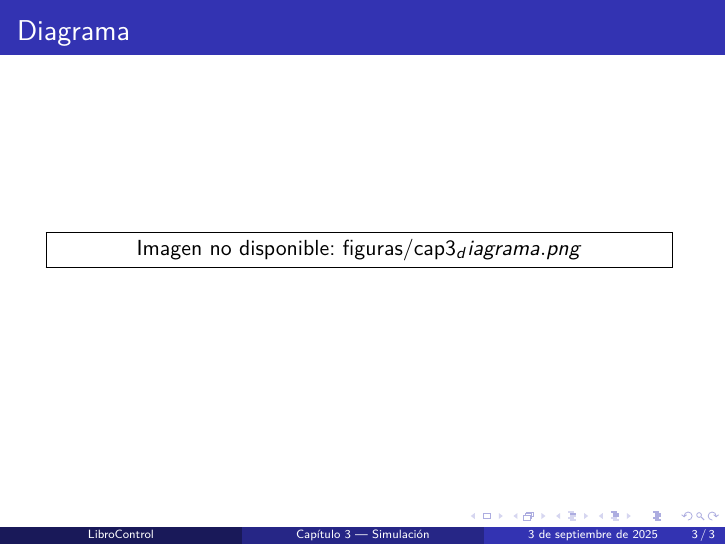
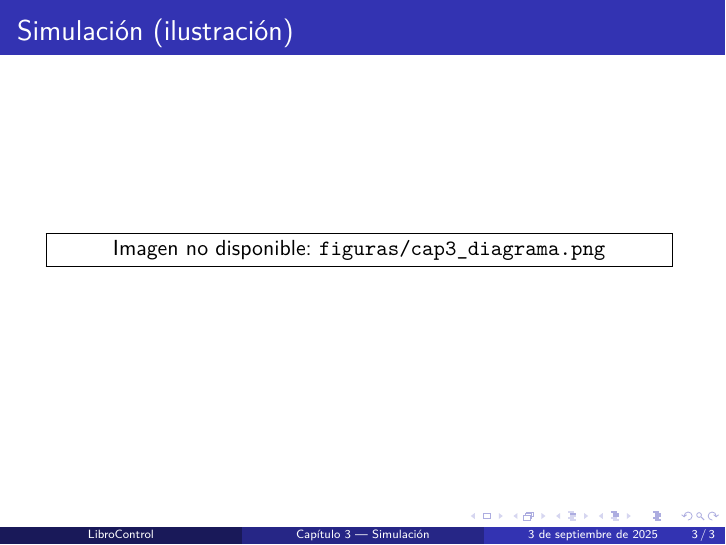
Before and after one commit to JordanBlancas/LibroControl, LaTeX slides (slides/cap3_slides.tex): page 3 of 3. Compiled offline with pdfLaTeX.

Commit message:
fix(slides): escapa '_' en fallbacks para evitar Missing $ inserted

```diff
--- a/slides/cap3_slides.tex
+++ b/slides/cap3_slides.tex
@@ -27,13 +27,14 @@
   \end{itemize}
 \end{frame}
 
-\begin{frame}{Diagrama}
+\begin{frame}{Simulación (ilustración)}
   \centering
   \IfFileExists{figuras/cap3_diagrama.png}{
     \includegraphics[width=\linewidth]{figuras/cap3_diagrama.png}
   }{
-    \fbox{\parbox{0.9\linewidth}{\centering Imagen no disponible: figuras/cap3_diagrama.png}}
+    \fbox{\parbox{0.9\linewidth}{\centering Imagen no disponible: \texttt{figuras/cap3\_diagrama.png}}}
   }
 \end{frame}
 
+
 \end{document}
```
Also changed, not shown: slides/cap1_slides.tex (+2 -2 lines), slides/cap2_slides.tex (+3 -2 lines).
